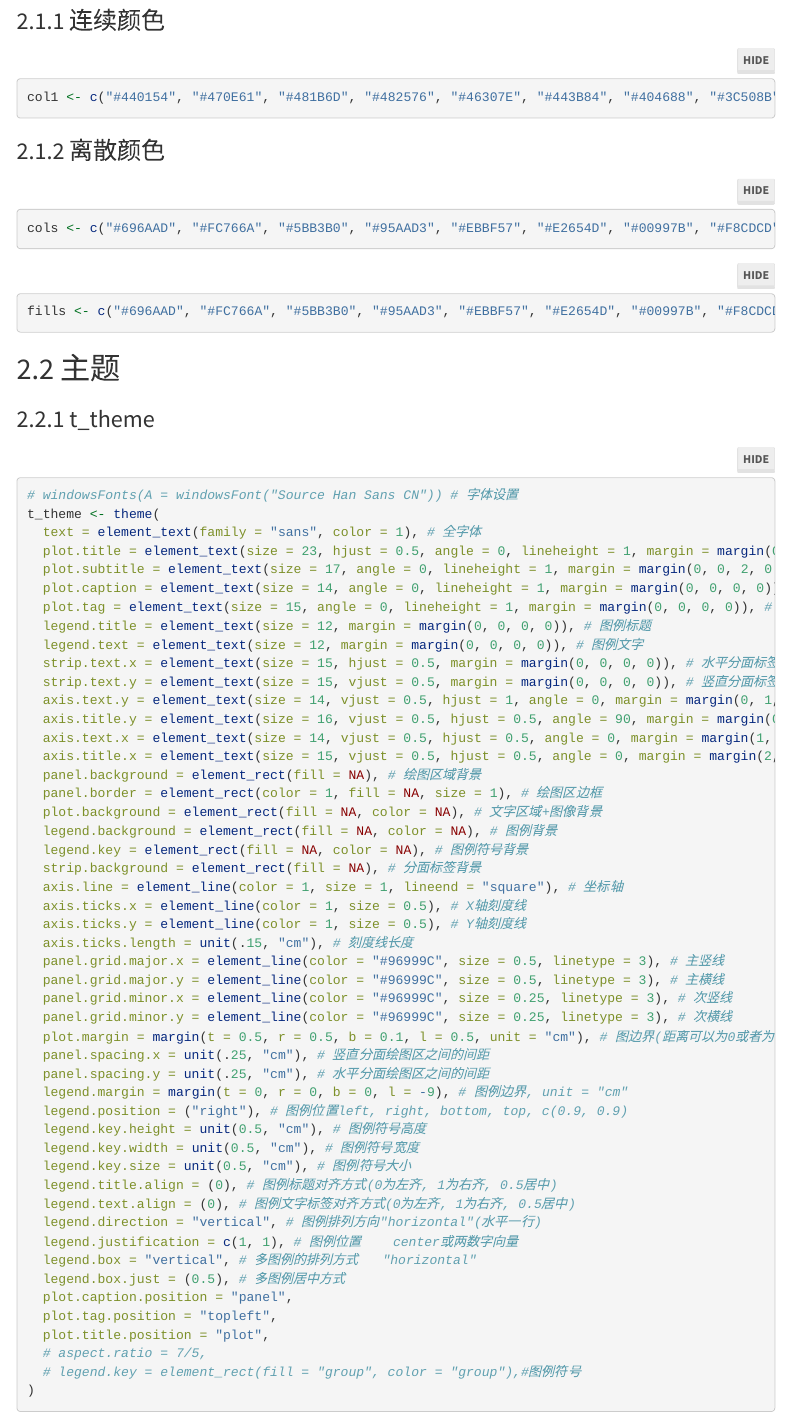
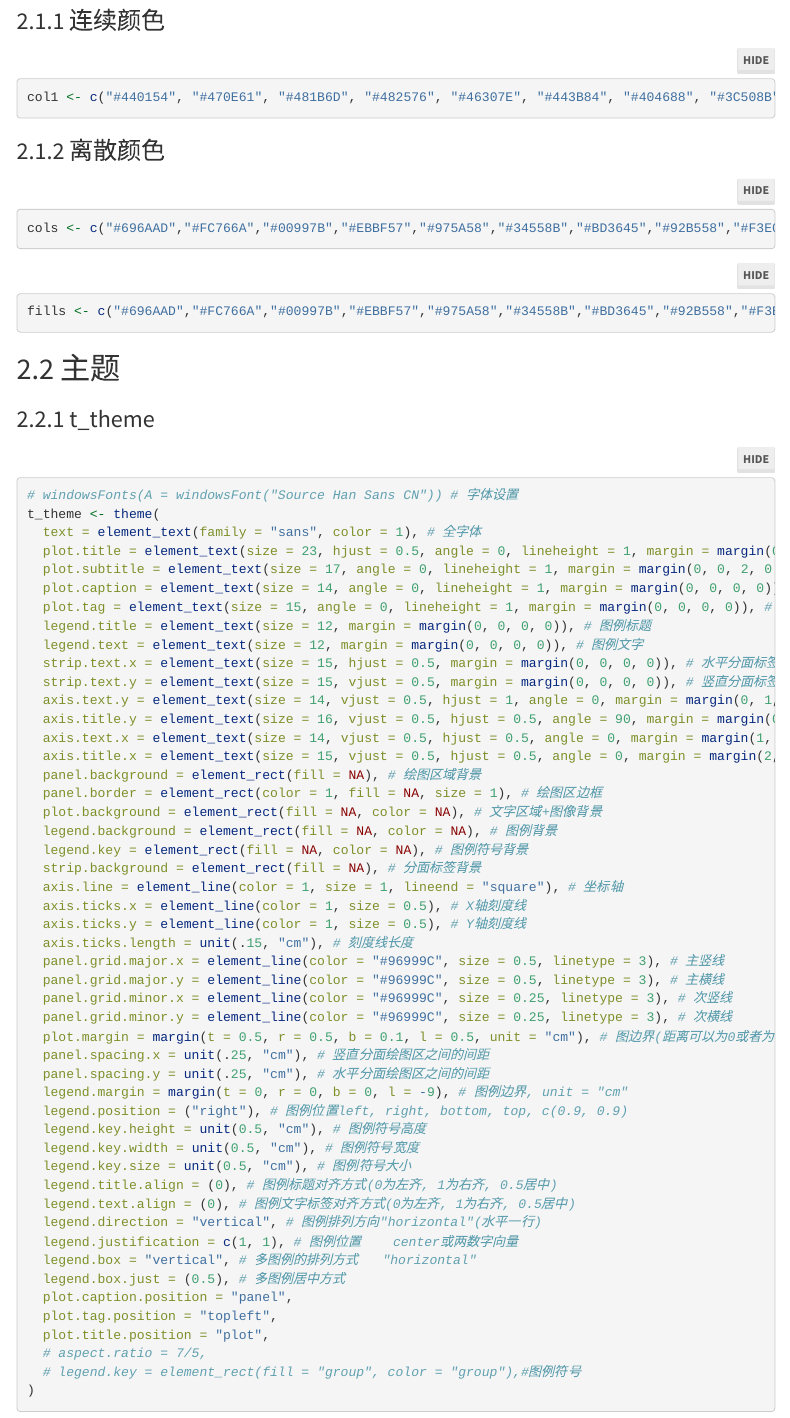
Before and after one commit to linze-yu/linr, an R Markdown document (package.Rmd): the page in a window 1100 px wide, from 1380 px down. Rendered offline with R 4.5, knitr and Pandoc, with nearby package versions; folded parts are opened; menus at the side of the page are left out.

Commit message:
Add files via upload

````diff
--- a/package.Rmd
+++ b/package.Rmd
@@ -99,12 +106,12 @@ col1 <- c("#440154", "#470E61", "#481B6D", "#482576", "#46307E", "#443B84", "#40
 ```
 
 ### 离散颜色
-```{r,12cols}
-cols <- c("#696AAD", "#FC766A", "#5BB3B0", "#95AAD3", "#EBBF57", "#E2654D", "#00997B", "#F8CDCD", "#34558B", "#B067A1", "#D85A7B", "#C34E7C")
+```{r,24cols}
+cols <- c("#696AAD","#FC766A","#00997B","#EBBF57","#975A58","#34558B","#BD3645","#92B558","#F3E04E","#6B5B95","#95AAD3","#E34F33","#4DB6AD","#DECEBB","#B067A1","#6364A5","#9D363F","#5BB3B0","#E2654D","#D85A7B","#98B2D1","#F8CDCD","#7FC9CB","#C34E7C")
 ```
 
-```{r,12fills}
-fills <- c("#696AAD", "#FC766A", "#5BB3B0", "#95AAD3", "#EBBF57", "#E2654D", "#00997B", "#F8CDCD", "#34558B", "#B067A1", "#D85A7B", "#C34E7C")
+```{r,24fills}
+fills <- c("#696AAD","#FC766A","#00997B","#EBBF57","#975A58","#34558B","#BD3645","#92B558","#F3E04E","#6B5B95","#95AAD3","#E34F33","#4DB6AD","#DECEBB","#B067A1","#6364A5","#9D363F","#5BB3B0","#E2654D","#D85A7B","#98B2D1","#F8CDCD","#7FC9CB","#C34E7C")
 ```
 
 ## 主题
````
Also changed, not shown: R/YuriR.R (+2 -2 lines), package.Rmd (7 more changed lines), 1 other file.
